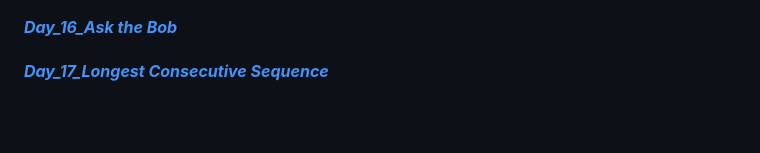
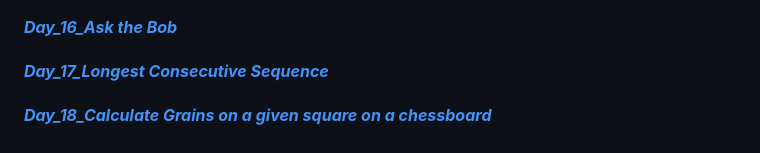
Before and after one commit to Bharat2044/50DaysOfJavaScript-Challenge, a Markdown page: README.md, the part around the change. Drawn GitHub-style; blank space fills up the shorter version.

Commit message:
initial commit

```diff
--- a/README.md
+++ b/README.md
@@ -33,3 +33,5 @@
 #### [**_Day_16_Ask the Bob_**](./Day_16_Ask%20the%20Bob/ "Ask the Bob")    <br/>
 
 #### [**_Day_17_Longest Consecutive Sequence_**](./Day_17_Longest%20Consecutive%20Sequence/ "Longest Consecutive Sequence")    <br/>
+
+#### [**_Day_18_Calculate Grains on a given square on a chessboard_**](./Day_18_Calculate%20Grains%20on%20a%20given%20square%20on%20a%20chessboard/ "Calculate Grains on a given square on a chessboard")    <br/>
```
